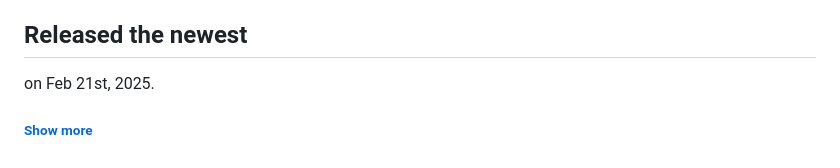
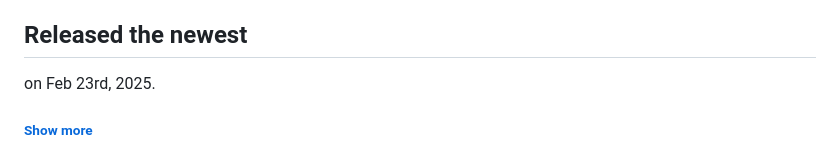
Before and after one commit to Uchida16104/NodeGL, a Markdown page: README.md, the part around one of its changes. GitHub-like rendering; folded sections open.

Commit message:
Update README.md
Signed-off-by: Hirotoshi Uchida <uho02741358@gmail.com>

```diff
--- a/README.md
+++ b/README.md
@@ -45,5 +41,5 @@
 <h2>First commited as "NodeBook"</h2>
 <p>on Jan 19th, 2023.</p>
 <h2>Released the newest</h2>
-<p>on Feb 21st, 2025.</p>
-<h6><a href="https://github.com/Uchida16104/NodeGL/commits/main/README.md">Show more</a></h6></details>
+<p>on Feb 23rd, 2025.</p>
+<h6><a href="https://github.com/Uchida16104/NodeGL/commits/main/README.md">Show more</a></h6>
```
Also changed, not shown: other parts of README.md (+18 -22 lines).
